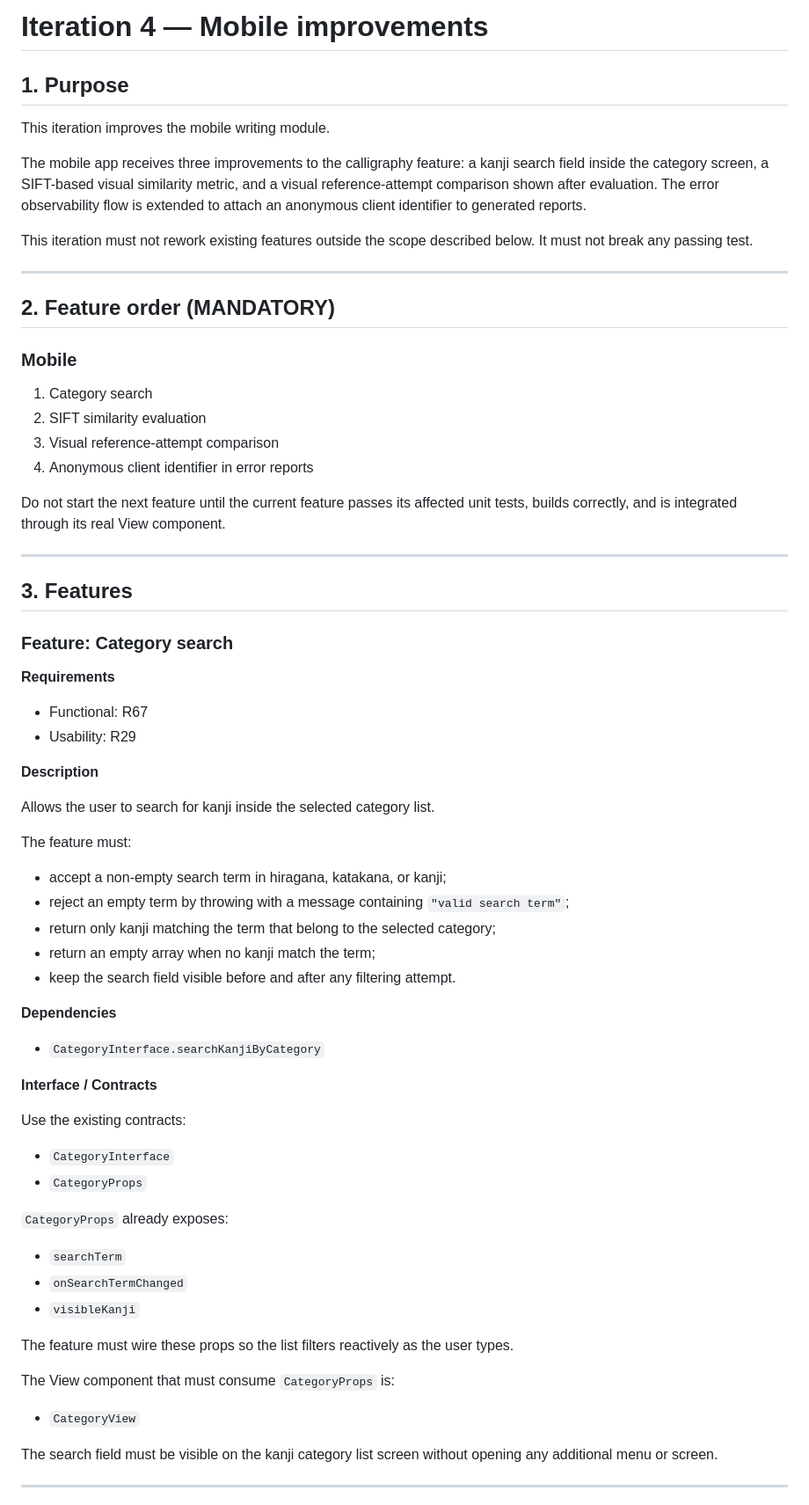
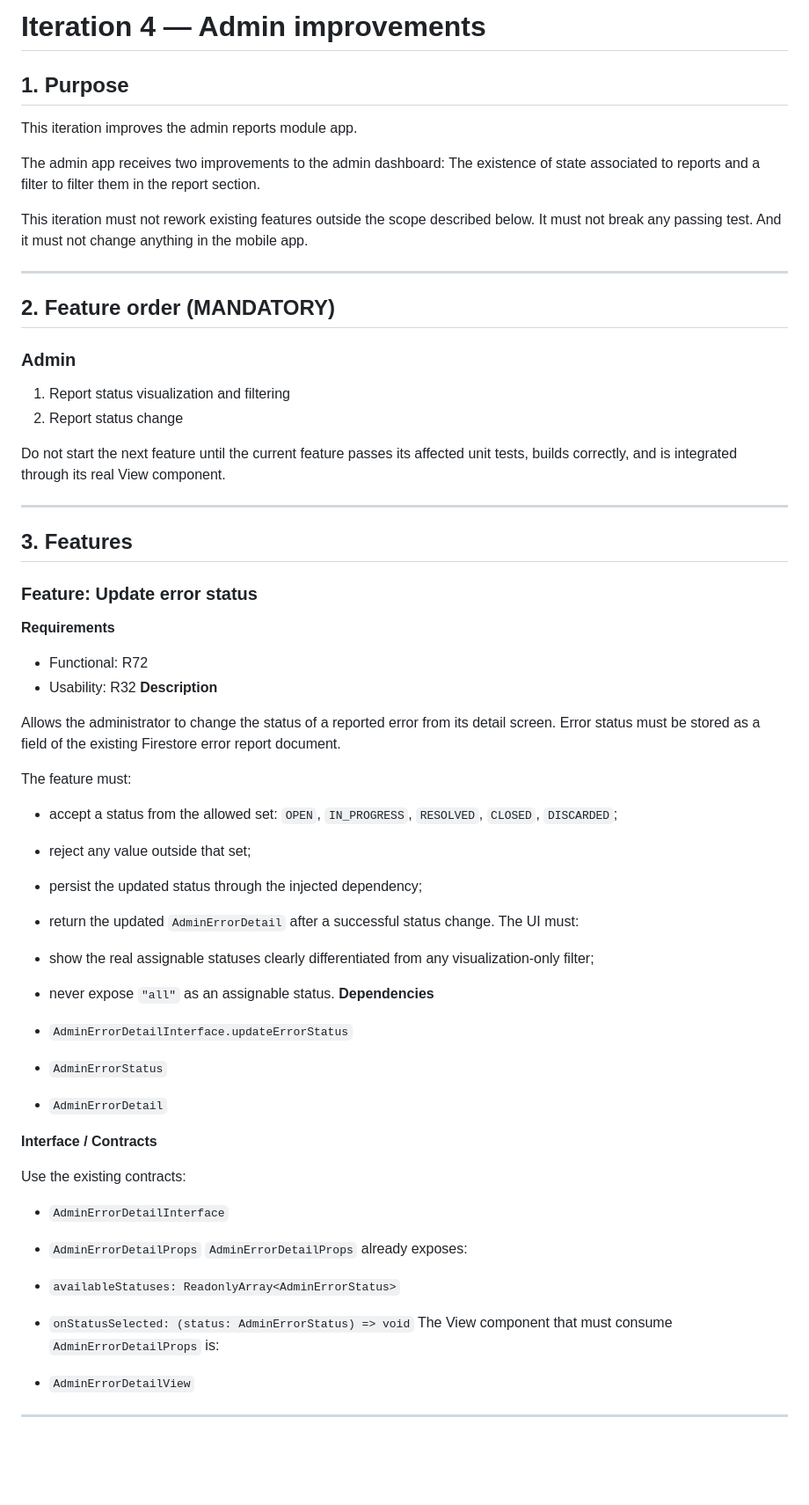
Before and after one commit to TychoQS/kanjime, a Markdown page: iteration-4-context.md, the part around one of its changes. Shown at 88% size. GitHub-like rendering; blank space fills up the shorter version.

Commit message:
Preparing iteration 4 admin side

```diff
--- a/iteration-4-context.md
+++ b/iteration-4-context.md
@@ -1,23 +1,21 @@
-# Iteration 4 — Mobile improvements
+# Iteration 4 — Admin improvements
 
 ## 1. Purpose
 
-This iteration improves the mobile writing module.
+This iteration improves the admin reports module app.
 
-The mobile app receives three improvements to the calligraphy feature: a kanji search field inside the category screen, a SIFT-based visual similarity metric, and a visual reference-attempt comparison shown after evaluation. The error observability flow is extended to attach an anonymous client identifier to generated reports.
+The admin app receives two improvements to the admin dashboard: The existence of state associated to reports and a filter to filter them in the report section.
 
-This iteration must not rework existing features outside the scope described below. It must not break any passing test.
+This iteration must not rework existing features outside the scope described below. It must not break any passing test. And it must not change anything in the mobile app.
 
 ---
 
 ## 2. Feature order (MANDATORY)
 
-### Mobile
+### Admin
 
-1. Category search
-2. SIFT similarity evaluation
-3. Visual reference-attempt comparison
-4. Anonymous client identifier in error reports
+1. Report status visualization and filtering
+2. Report status change
 
 Do not start the next feature until the current feature passes its affected unit tests, builds correctly, and is integrated through its real View component.
 
@@ -25,49 +23,45 @@ Do not start the next feature until the current feature passes its affected unit
 
 ## 3. Features
 
-### Feature: Category search
+### Feature: Update error status
 
 **Requirements**
 
-* Functional: R67
-* Usability: R29
+* Functional: R72
+* Usability: R32
+  **Description**
 
-**Description**
-
-Allows the user to search for kanji inside the selected category list.
+Allows the administrator to change the status of a reported error from its detail screen.
+Error status must be stored as a field of the existing Firestore error report document.
 
 The feature must:
 
-* accept a non-empty search term in hiragana, katakana, or kanji;
-* reject an empty term by throwing with a message containing `"valid search term"`;
-* return only kanji matching the term that belong to the selected category;
-* return an empty array when no kanji match the term;
-* keep the search field visible before and after any filtering attempt.
+* accept a status from the allowed set: `OPEN`, `IN_PROGRESS`, `RESOLVED`, `CLOSED`, `DISCARDED`;
+* reject any value outside that set;
+* persist the updated status through the injected dependency;
+* return the updated `AdminErrorDetail` after a successful status change.
+  The UI must:
 
-**Dependencies**
+* show the real assignable statuses clearly differentiated from any visualization-only filter;
+* never expose `"all"` as an assignable status.
+  **Dependencies**
 
-* `CategoryInterface.searchKanjiByCategory`
+* `AdminErrorDetailInterface.updateErrorStatus`
+* `AdminErrorStatus`
+* `AdminErrorDetail`
 
 **Interface / Contracts**
 
 Use the existing contracts:
 
-* `CategoryInterface`
-* `CategoryProps`
+* `AdminErrorDetailInterface`
+* `AdminErrorDetailProps`
+  `AdminErrorDetailProps` already exposes:
 
-`CategoryProps` already exposes:
+* `availableStatuses: ReadonlyArray<AdminErrorStatus>`
+* `onStatusSelected: (status: AdminErrorStatus) => void`
+  The View component that must consume `AdminErrorDetailProps` is:
 
-* `searchTerm`
-* `onSearchTermChanged`
-* `visibleKanji`
-
-The feature must wire these props so the list filters reactively as the user types.
-
-The View component that must consume `CategoryProps` is:
-
-* `CategoryView`
-
-The search field must be visible on the kanji category list screen without opening any additional menu or screen.
-
+* `AdminErrorDetailView`
 ---
 
```
Also changed, not shown: other parts of iteration-4-context.md (+16 -151 lines).
